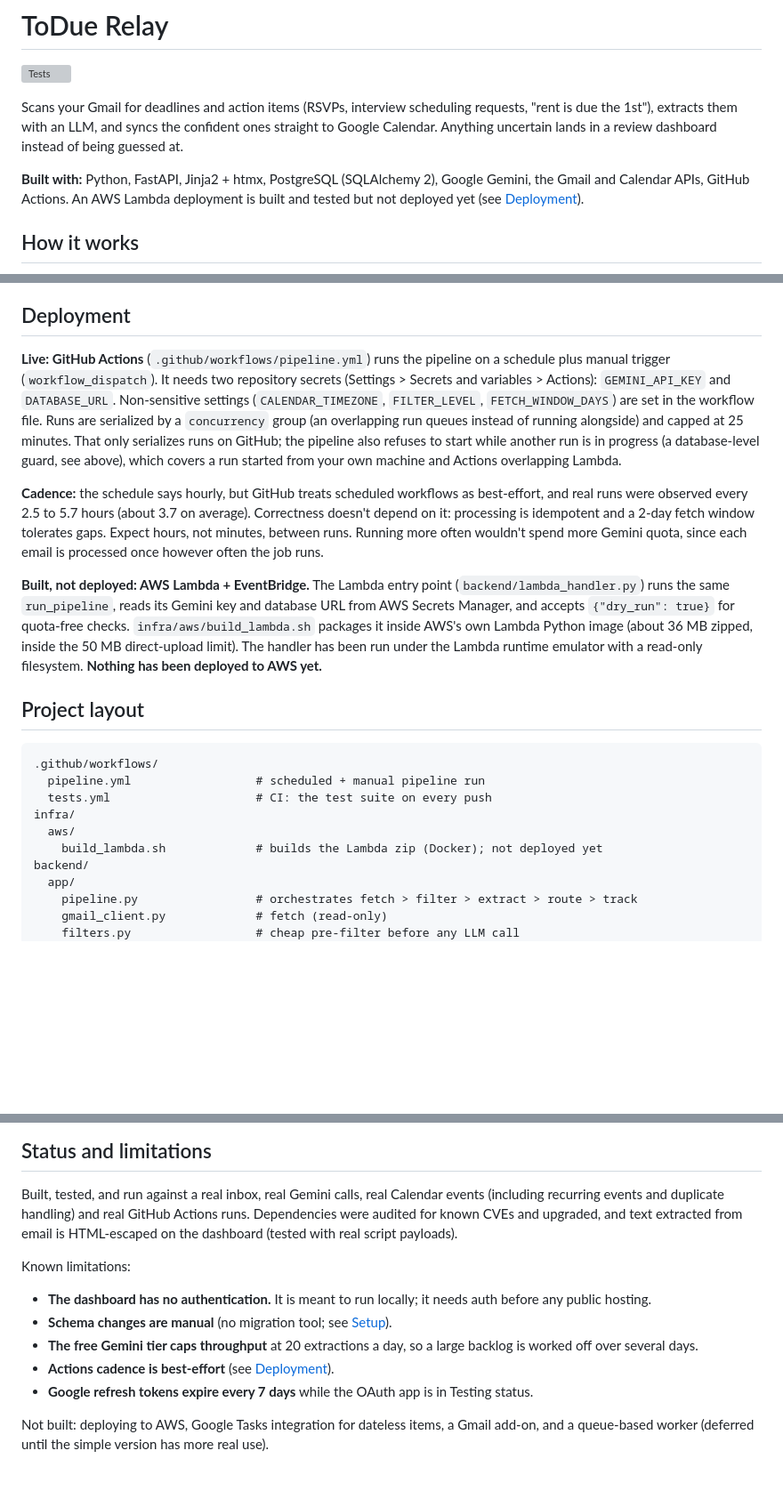
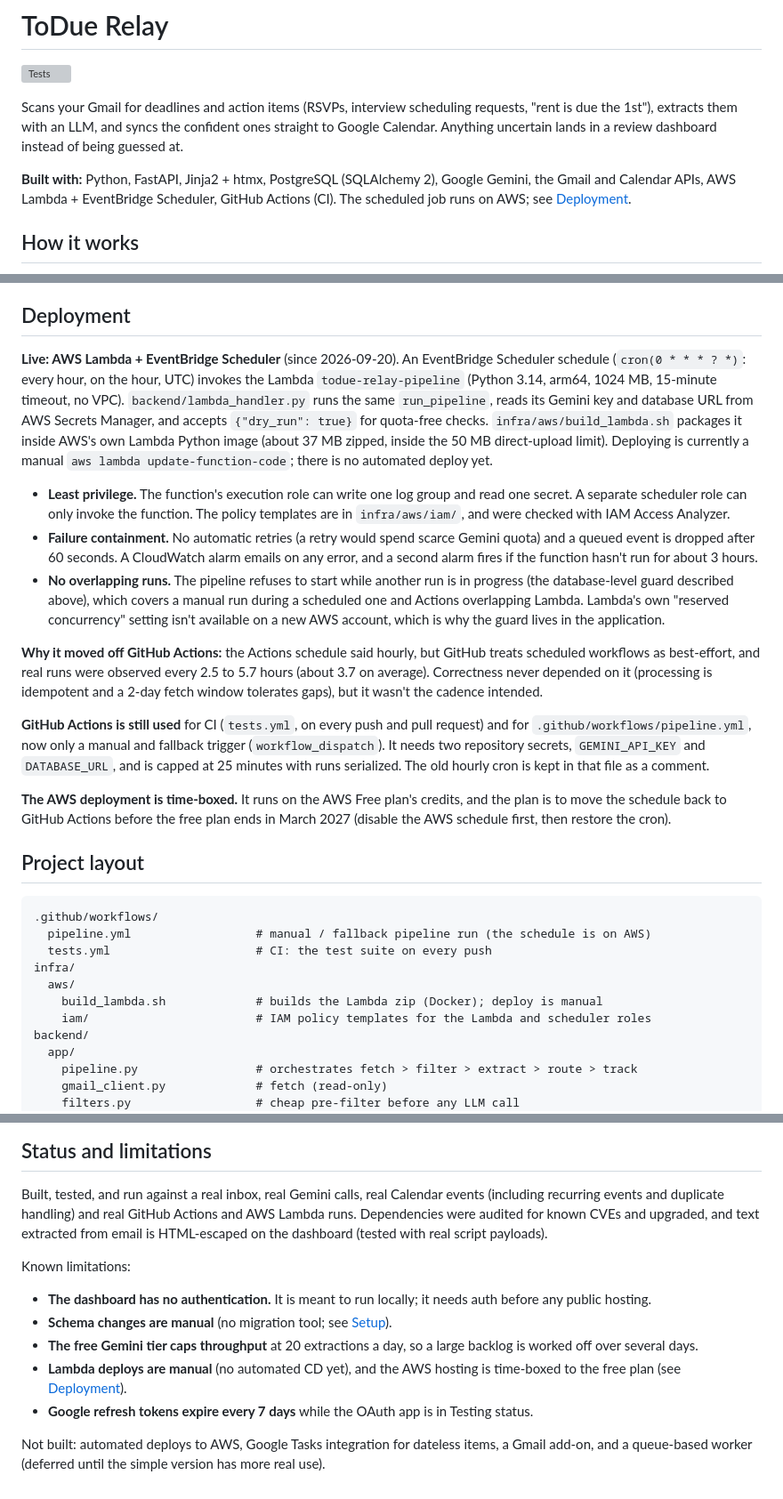
Before and after one commit to sweksha-cloud/todue-relay, a Markdown page: README.md, 3 parts joined by grey strips. Shown at 89% size. Drawn GitHub-style; blank space fills up the shorter version; grey boxes are pictures that could not be loaded.

Commit message:
Update the README: the scheduled job now runs on AWS Lambda
The hourly pipeline moved from GitHub Actions to AWS Lambda + EventBridge Scheduler on
2026-09-20, and the first scheduled run there completed successfully (run recorded
SUCCESS, both CloudWatch alarms OK). The README still said AWS was built but not
deployed, so the Deployment section, the "built with" line, the flow diagram, the
project layout and the limitations are updated to match.

The Deployment section now covers the AWS setup (schedule, function settings, least-
privilege roles, failure containment, the application-level overlap guard and why it
lives there), why the schedule left Actions (best-effort cadence, about 3.7 hours
observed), what GitHub Actions is still used for (CI and a manual fallback), and that the
AWS hosting is time-boxed to the free plan, with the plan to move back to Actions before
it ends in March 2027.

````diff
--- a/README.md
+++ b/README.md
@@ -8,8 +8,8 @@ confident ones straight to Google Calendar. Anything uncertain lands in a review
 dashboard instead of being guessed at.
 
 **Built with:** Python, FastAPI, Jinja2 + htmx, PostgreSQL (SQLAlchemy 2),
-Google Gemini, the Gmail and Calendar APIs, GitHub Actions. An AWS Lambda
-deployment is built and tested but not deployed yet (see [Deployment](#deployment)).
+Google Gemini, the Gmail and Calendar APIs, AWS Lambda + EventBridge Scheduler,
+GitHub Actions (CI). The scheduled job runs on AWS; see [Deployment](#deployment).
 
 ## How it works
 
@@ -208,40 +208,52 @@ every push via `.github/workflows/tests.yml`, with a Postgres service container.
 
 ## Deployment
 
-**Live: GitHub Actions** (`.github/workflows/pipeline.yml`) runs the pipeline on
-a schedule plus manual trigger (`workflow_dispatch`). It needs two repository
-secrets (Settings > Secrets and variables > Actions): `GEMINI_API_KEY` and
-`DATABASE_URL`. Non-sensitive settings (`CALENDAR_TIMEZONE`, `FILTER_LEVEL`,
-`FETCH_WINDOW_DAYS`) are set in the workflow file. Runs are serialized by a
-`concurrency` group (an overlapping run queues instead of running alongside) and
-capped at 25 minutes. That only serializes runs on GitHub; the pipeline also
-refuses to start while another run is in progress (a database-level guard, see above),
-which covers a run started from your own machine and Actions overlapping Lambda.
+**Live: AWS Lambda + EventBridge Scheduler** (since 2026-09-20). An EventBridge
+Scheduler schedule (`cron(0 * * * ? *)`: every hour, on the hour, UTC) invokes the
+Lambda `todue-relay-pipeline` (Python 3.14, arm64, 1024 MB, 15-minute timeout, no VPC).
+`backend/lambda_handler.py` runs the same `run_pipeline`, reads its Gemini key and
+database URL from AWS Secrets Manager, and accepts `{"dry_run": true}` for quota-free
+checks. `infra/aws/build_lambda.sh` packages it inside AWS's own Lambda Python image
+(about 37 MB zipped, inside the 50 MB direct-upload limit). Deploying is currently a
+manual `aws lambda update-function-code`; there is no automated deploy yet.
 
-**Cadence:** the schedule says hourly, but GitHub treats scheduled workflows as
-best-effort, and real runs were observed every 2.5 to 5.7 hours (about 3.7 on
-average). Correctness doesn't depend on it: processing is idempotent and a 2-day
-fetch window tolerates gaps. Expect hours, not minutes, between runs. Running
-more often wouldn't spend more Gemini quota, since each email is processed once
-however often the job runs.
+- **Least privilege.** The function's execution role can write one log group and read
+  one secret. A separate scheduler role can only invoke the function. The policy
+  templates are in `infra/aws/iam/`, and were checked with IAM Access Analyzer.
+- **Failure containment.** No automatic retries (a retry would spend scarce Gemini
+  quota) and a queued event is dropped after 60 seconds. A CloudWatch alarm emails on
+  any error, and a second alarm fires if the function hasn't run for about 3 hours.
+- **No overlapping runs.** The pipeline refuses to start while another run is in
+  progress (the database-level guard described above), which covers a manual run during
+  a scheduled one and Actions overlapping Lambda. Lambda's own "reserved concurrency"
+  setting isn't available on a new AWS account, which is why the guard lives in the
+  application.
 
-**Built, not deployed: AWS Lambda + EventBridge.** The Lambda entry point
-(`backend/lambda_handler.py`) runs the same `run_pipeline`, reads its Gemini key
-and database URL from AWS Secrets Manager, and accepts `{"dry_run": true}` for
-quota-free checks. `infra/aws/build_lambda.sh` packages it inside AWS's own
-Lambda Python image (about 36 MB zipped, inside the 50 MB direct-upload limit).
-The handler has been run under the Lambda runtime emulator with a read-only
-filesystem. **Nothing has been deployed to AWS yet.**
+**Why it moved off GitHub Actions:** the Actions schedule said hourly, but GitHub
+treats scheduled workflows as best-effort, and real runs were observed every 2.5 to
+5.7 hours (about 3.7 on average). Correctness never depended on it (processing is
+idempotent and a 2-day fetch window tolerates gaps), but it wasn't the cadence intended.
+
+**GitHub Actions is still used** for CI (`tests.yml`, on every push and pull request)
+and for `.github/workflows/pipeline.yml`, now only a manual and fallback trigger
+(`workflow_dispatch`). It needs two repository secrets, `GEMINI_API_KEY` and
+`DATABASE_URL`, and is capped at 25 minutes with runs serialized. The old hourly cron
+is kept in that file as a comment.
+
+**The AWS deployment is time-boxed.** It runs on the AWS Free plan's credits, and the
+plan is to move the schedule back to GitHub Actions before the free plan ends in March
+2027 (disable the AWS schedule first, then restore the cron).
 
 ## Project layout
 
 ```
 .github/workflows/
-  pipeline.yml                  # scheduled + manual pipeline run
+  pipeline.yml                  # manual / fallback pipeline run (the schedule is on AWS)
   tests.yml                     # CI: the test suite on every push
 infra/
   aws/
-    build_lambda.sh             # builds the Lambda zip (Docker); not deployed yet
+    build_lambda.sh             # builds the Lambda zip (Docker); deploy is manual
+    iam/                        # IAM policy templates for the Lambda and scheduler roles
 backend/
   app/
     pipeline.py                 # orchestrates fetch > filter > extract > route > track
@@ -272,7 +284,7 @@ backend/
 
 Built, tested, and run against a real inbox, real Gemini calls, real Calendar
 events (including recurring events and duplicate handling) and real GitHub
-Actions runs. Dependencies were audited for known CVEs and upgraded, and text
+Actions and AWS Lambda runs. Dependencies were audited for known CVEs and upgraded, and text
 extracted from email is HTML-escaped on the dashboard (tested with real script
 payloads).
 
@@ -283,10 +295,11 @@ Known limitations:
 - **Schema changes are manual** (no migration tool; see [Setup](#3-postgres)).
 - **The free Gemini tier caps throughput** at 20 extractions a day, so a large
   backlog is worked off over several days.
-- **Actions cadence is best-effort** (see [Deployment](#deployment)).
+- **Lambda deploys are manual** (no automated CD yet), and the AWS hosting is
+  time-boxed to the free plan (see [Deployment](#deployment)).
 - **Google refresh tokens expire every 7 days** while the OAuth app is in Testing
   status.
 
-Not built: deploying to AWS, Google Tasks integration for dateless items, a Gmail
+Not built: automated deploys to AWS, Google Tasks integration for dateless items, a Gmail
 add-on, and a queue-based worker (deferred until the simple version has more
 real use).
````
Also changed, not shown: other parts of README.md (+2 -2 lines).
